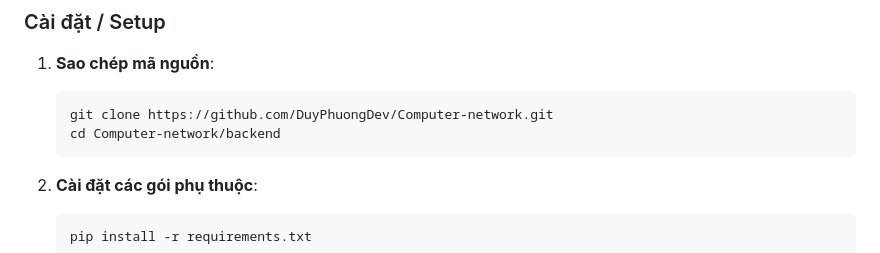
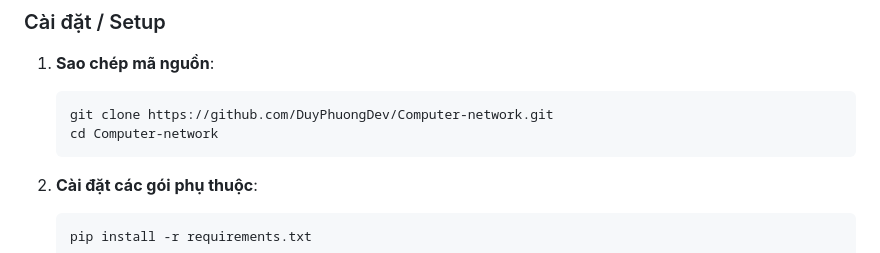
Before and after one commit to DuyPhuongDev/Computer-network, a Markdown page: README.md, the part around the change. GitHub-like rendering.

````diff
--- a/README.md
+++ b/README.md
@@ -38,7 +38,7 @@
 
    ```bash
    git clone https://github.com/DuyPhuongDev/Computer-network.git
-   cd Computer-network/backend
+   cd Computer-network
    ```
 
 2. **Cài đặt các gói phụ thuộc**:
````
